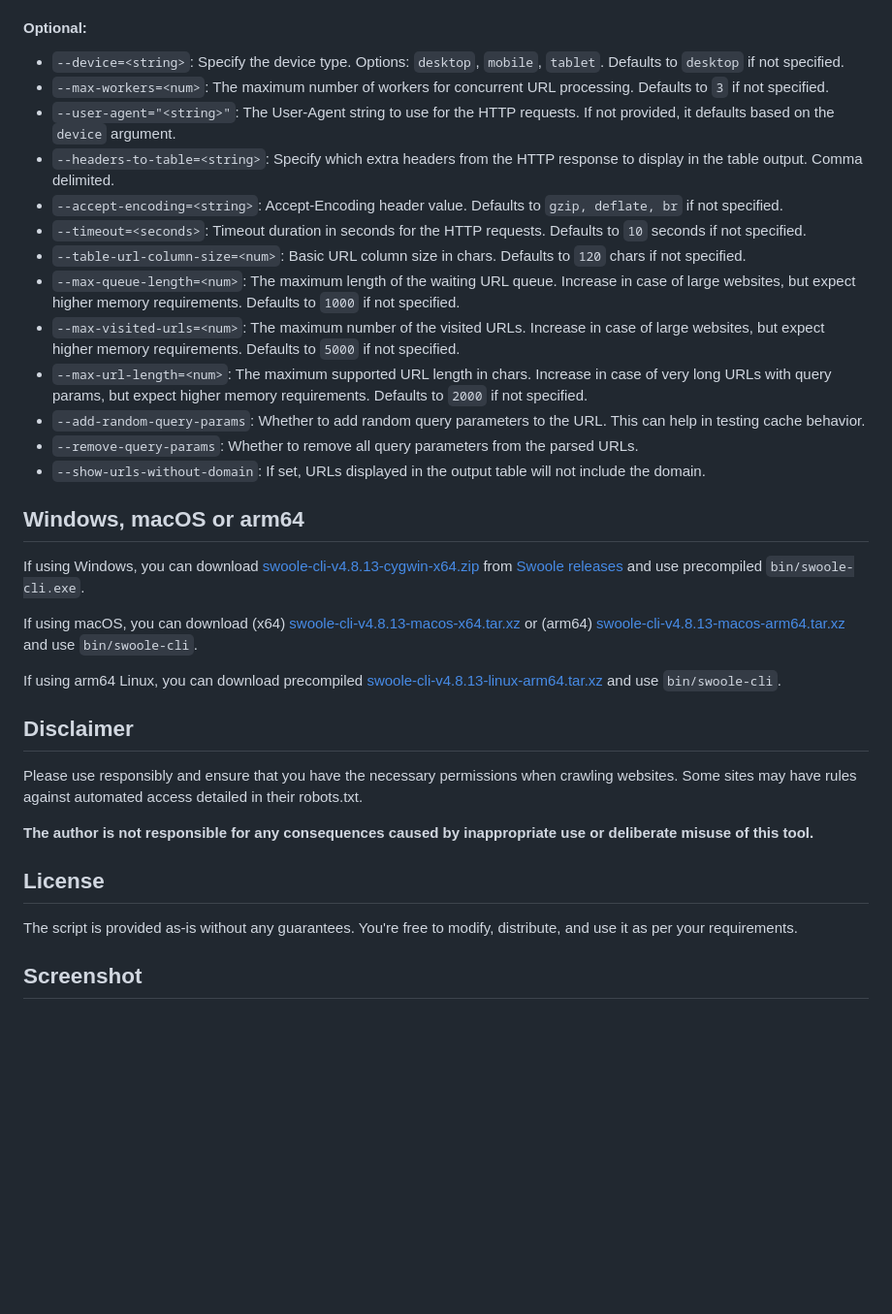
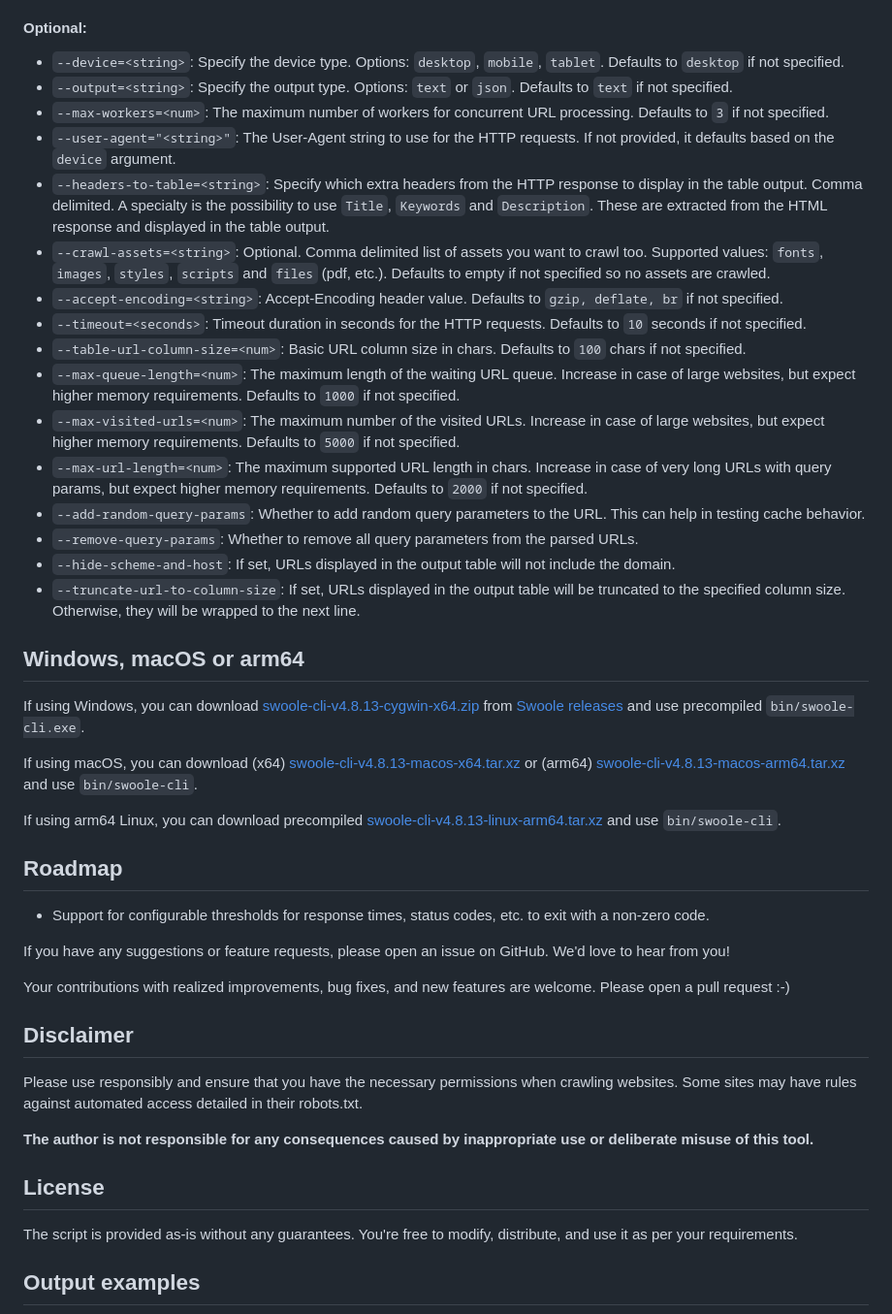
Before and after one commit to janreges/siteone-crawler, a Markdown page: README.md, the part around the change printed below. Shown: that part at 97% size. Drawn GitHub-style; blank space fills up the shorter version.

```diff
--- a/README.md
+++ b/README.md
@@ -77,18 +84,21 @@ To run the script, execute the `crawler.php` file from the command line with pre
 #### Optional:
 
 * `--device=<string>`: Specify the device type. Options: `desktop`, `mobile`, `tablet`. Defaults to `desktop` if not specified.
+* `--output=<string>`: Specify the output type. Options: `text` or `json`. Defaults to `text` if not specified.
 * `--max-workers=<num>`: The maximum number of workers for concurrent URL processing. Defaults to `3` if not specified.
 * `--user-agent="<string>"`: The User-Agent string to use for the HTTP requests. If not provided, it defaults based on the `device` argument.
-* `--headers-to-table=<string>`: Specify which extra headers from the HTTP response to display in the table output. Comma delimited.
+* `--headers-to-table=<string>`: Specify which extra headers from the HTTP response to display in the table output. Comma delimited. A specialty is the possibility to use `Title`, `Keywords` and `Description`. These are extracted from the HTML response and displayed in the table output.
+* `--crawl-assets=<string>`: Optional. Comma delimited list of assets you want to crawl too. Supported values: `fonts`, `images`, `styles`, `scripts` and `files` (pdf, etc.). Defaults to empty if not specified so no assets are crawled.
 * `--accept-encoding=<string>`: Accept-Encoding header value. Defaults to `gzip, deflate, br` if not specified.
 * `--timeout=<seconds>`: Timeout duration in seconds for the HTTP requests. Defaults to `10` seconds if not specified.
-* `--table-url-column-size=<num>`: Basic URL column size in chars. Defaults to `120` chars if not specified.
+* `--table-url-column-size=<num>`: Basic URL column size in chars. Defaults to `100` chars if not specified.
 * `--max-queue-length=<num>`: The maximum length of the waiting URL queue. Increase in case of large websites, but expect higher memory requirements. Defaults to `1000` if not specified.
 * `--max-visited-urls=<num>`: The maximum number of the visited URLs. Increase in case of large websites, but expect higher memory requirements. Defaults to `5000` if not specified.
 * `--max-url-length=<num>`: The maximum supported URL length in chars. Increase in case of very long URLs with query params, but expect higher memory requirements. Defaults to `2000` if not specified.
 * `--add-random-query-params`: Whether to add random query parameters to the URL. This can help in testing cache behavior.
 * `--remove-query-params`: Whether to remove all query parameters from the parsed URLs.
-* `--show-urls-without-domain`: If set, URLs displayed in the output table will not include the domain.
+* `--hide-scheme-and-host`: If set, URLs displayed in the output table will not include the domain.
+* `--truncate-url-to-column-size`: If set, URLs displayed in the output table will be truncated to the specified column size. Otherwise, they will be wrapped to the next line.
 
 ## Windows, macOS or arm64
 
@@ -97,6 +107,14 @@ If using Windows, you can download [swoole-cli-v4.8.13-cygwin-x64.zip](https://g
 If using macOS, you can download (x64) [swoole-cli-v4.8.13-macos-x64.tar.xz](https://github.com/swoole/swoole-src/releases/download/v4.8.13/swoole-cli-v4.8.13-macos-x64.tar.xz) or (arm64) [swoole-cli-v4.8.13-macos-arm64.tar.xz](https://github.com/swoole/swoole-src/releases/download/v4.8.13/swoole-cli-v4.8.13-macos-arm64.tar.xz) and use `bin/swoole-cli`.
 
 If using arm64 Linux, you can download precompiled [swoole-cli-v4.8.13-linux-arm64.tar.xz](https://github.com/swoole/swoole-src/releases/download/v4.8.13/swoole-cli-v4.8.13-linux-arm64.tar.xz) and use `bin/swoole-cli`.
+
+## Roadmap
+
+* Support for configurable thresholds for response times, status codes, etc. to exit with a non-zero code.
+
+If you have any suggestions or feature requests, please open an issue on GitHub. We'd love to hear from you!
+
+Your contributions with realized improvements, bug fixes, and new features are welcome. Please open a pull request :-)
 
 ## Disclaimer
 
@@ -108,5 +126,5 @@ Please use responsibly and ensure that you have the necessary permissions when c
 
 The script is provided as-is without any guarantees. You're free to modify, distribute, and use it as per your requirements.
 
-## Screenshot
+## Output examples
 
```
Also changed, not shown: other parts of README.md (+108 -21 lines), docs/fast-website-crawler.gif (deleted), docs/siteone-website-crawler.gif (added), 12 other files.
